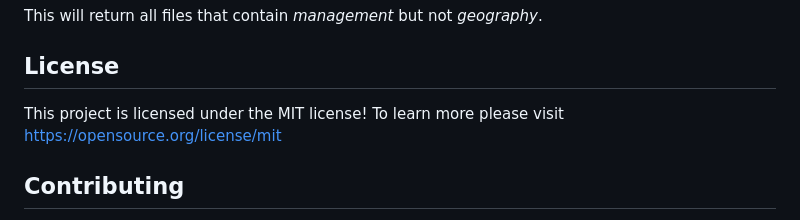
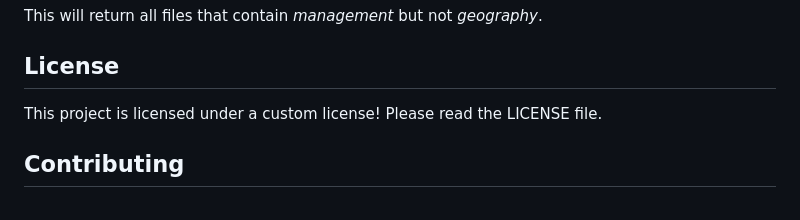
Before and after one commit to engag1ng/hirmes, a Markdown page: README.md, the part around the change. Rendered like a GitHub page.

Commit message:
fixed LICENSE reference in README

```diff
--- a/README.md
+++ b/README.md
@@ -116,7 +116,7 @@ management NOT geography
 This will return all files that contain *management* but not *geography*.
 
 ## License
-This project is licensed under the MIT license! To learn more please visit https://opensource.org/license/mit
+This project is licensed under a custom license! Please read the LICENSE file.
 
 ## Contributing
 If you have any recommendations, issues or improvements, please open an issue or pull request. Thank you!
```
